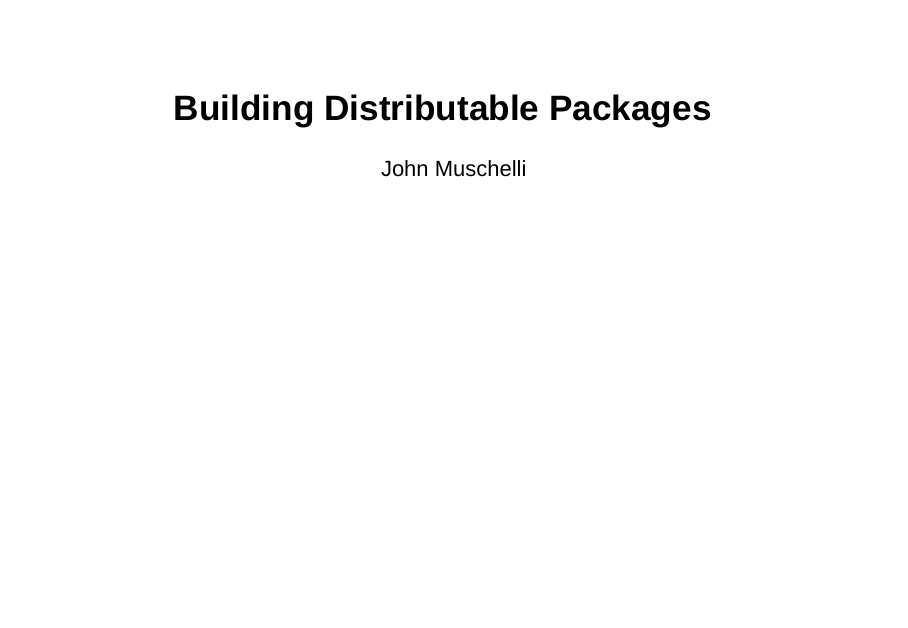
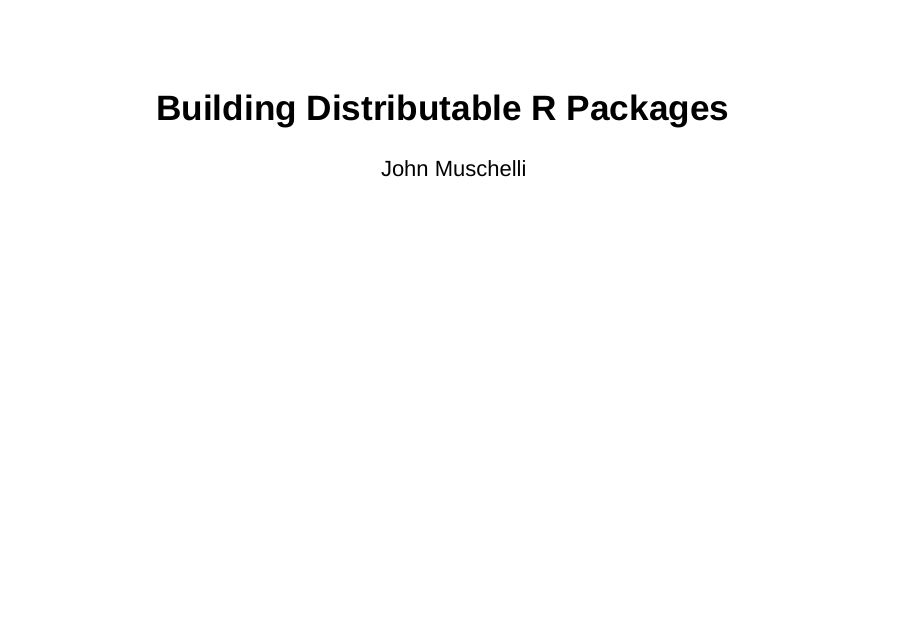
Before and after one commit to muschellij2/r_packages, an R Markdown document (build.Rmd): page 1 of 16. Rendered offline with R 4.5, knitr and Pandoc, with nearby package versions; drawn as Slidy slides in place of the format the file asks for.

Commit message:
updated slides

```diff
--- a/build.Rmd
+++ b/build.Rmd
@@ -1,5 +1,5 @@
 ---
-title: "Building Distributable Packages"
+title: "Building Distributable R Packages"
 author: "John Muschelli"
 output:
   ioslides_presentation:
```
Also changed, not shown: build.html.
